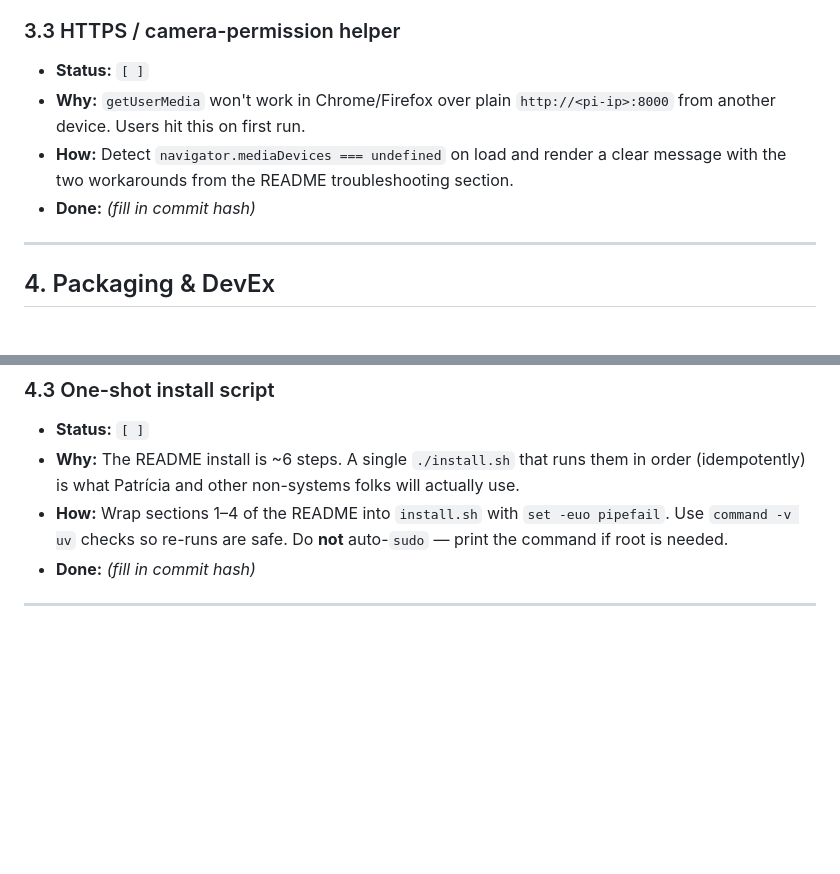
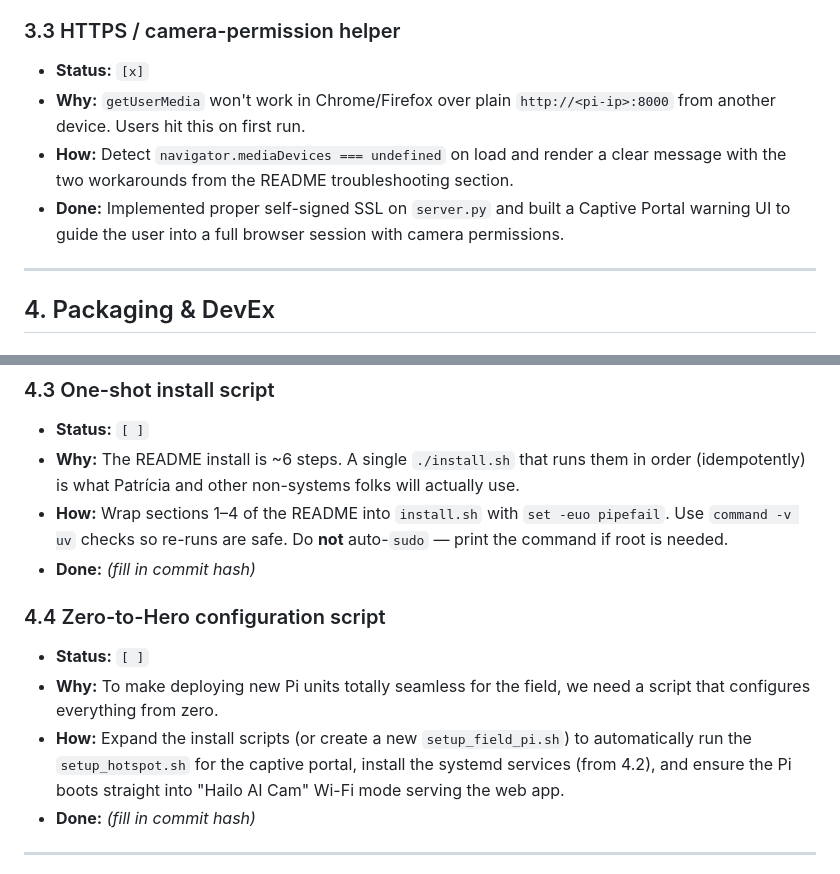
Before and after one commit to inventor-loco/pi-ai-hat, a Markdown page: TODO.md, 2 parts joined by grey strips. Drawn GitHub-style; blank space fills up the shorter version.

```diff
--- a/TODO.md
+++ b/TODO.md
@@ -93,10 +93,10 @@ Status legend: `[ ]` todo · `[~]` in progress · `[x]` done · `[!]` blocked (e
 - **Done:** _(fill in commit hash)_
 
 ### 3.3 HTTPS / camera-permission helper
-- **Status:** `[ ]`
+- **Status:** `[x]`
 - **Why:** `getUserMedia` won't work in Chrome/Firefox over plain `http://<pi-ip>:8000` from another device. Users hit this on first run.
 - **How:** Detect `navigator.mediaDevices === undefined` on load and render a clear message with the two workarounds from the README troubleshooting section.
-- **Done:** _(fill in commit hash)_
+- **Done:** Implemented proper self-signed SSL on `server.py` and built a Captive Portal warning UI to guide the user into a full browser session with camera permissions.
 
 ---
 
@@ -118,6 +118,12 @@ Status legend: `[ ]` todo · `[~]` in progress · `[x]` done · `[!]` blocked (e
 - **Status:** `[ ]`
 - **Why:** The README install is ~6 steps. A single `./install.sh` that runs them in order (idempotently) is what Patrícia and other non-systems folks will actually use.
 - **How:** Wrap sections 1–4 of the README into `install.sh` with `set -euo pipefail`. Use `command -v uv` checks so re-runs are safe. Do **not** auto-`sudo` — print the command if root is needed.
+- **Done:** _(fill in commit hash)_
+
+### 4.4 Zero-to-Hero configuration script
+- **Status:** `[ ]`
+- **Why:** To make deploying new Pi units totally seamless for the field, we need a script that configures everything from zero.
+- **How:** Expand the install scripts (or create a new `setup_field_pi.sh`) to automatically run the `setup_hotspot.sh` for the captive portal, install the systemd services (from 4.2), and ensure the Pi boots straight into "Hailo AI Cam" Wi-Fi mode serving the web app.
 - **Done:** _(fill in commit hash)_
 
 ---
```
Also changed, not shown: README.md (+17 -12 lines).
